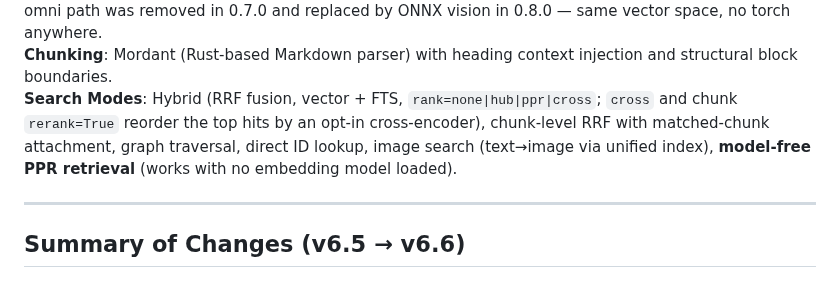
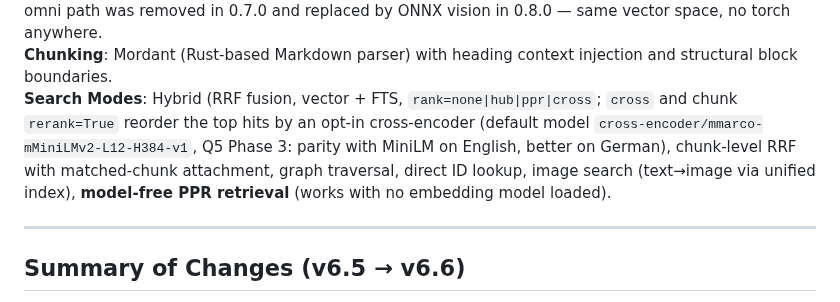
Before and after one commit to opticsWolf/OKFgraph, a Markdown page: docs/architecture.md, the part around the change. Rendered like a GitHub page.

Commit message:
architecture: name mMARCO as the default rerank model (stays opt-in)

```diff
--- a/docs/architecture.md
+++ b/docs/architecture.md
@@ -20,7 +20,7 @@
 **Embedding Engine**: Jina v5 text model (`jinaai/jina-embeddings-v5-text-small-retrieval`) via the external **`embroider`** crate (github.com/opticsWolf/embroider — Rust/ORT, no torch, no transformers, no optimum anywhere in core).
 **Images**: caption route (`text`) or ONNX vision route (`optional`/`omni` → `vision-onnx` via embroider `JinaV5Vision`, text-nano graphs only) into `ImageAsset.embedding` (indexed by `image_omni_idx`). The torch omni path was removed in 0.7.0 and replaced by ONNX vision in 0.8.0 — same vector space, no torch anywhere.
 **Chunking**: Mordant (Rust-based Markdown parser) with heading context injection and structural block boundaries.
-**Search Modes**: Hybrid (RRF fusion, vector + FTS, `rank=none|hub|ppr|cross`; `cross` and chunk `rerank=True` reorder the top hits by an opt-in cross-encoder), chunk-level RRF with matched-chunk attachment, graph traversal, direct ID lookup, image search (text→image via unified index), **model-free PPR retrieval** (works with no embedding model loaded).
+**Search Modes**: Hybrid (RRF fusion, vector + FTS, `rank=none|hub|ppr|cross`; `cross` and chunk `rerank=True` reorder the top hits by an opt-in cross-encoder (default model `cross-encoder/mmarco-mMiniLMv2-L12-H384-v1`, Q5 Phase 3: parity with MiniLM on English, better on German), chunk-level RRF with matched-chunk attachment, graph traversal, direct ID lookup, image search (text→image via unified index), **model-free PPR retrieval** (works with no embedding model loaded).
 
 ---
 
```
